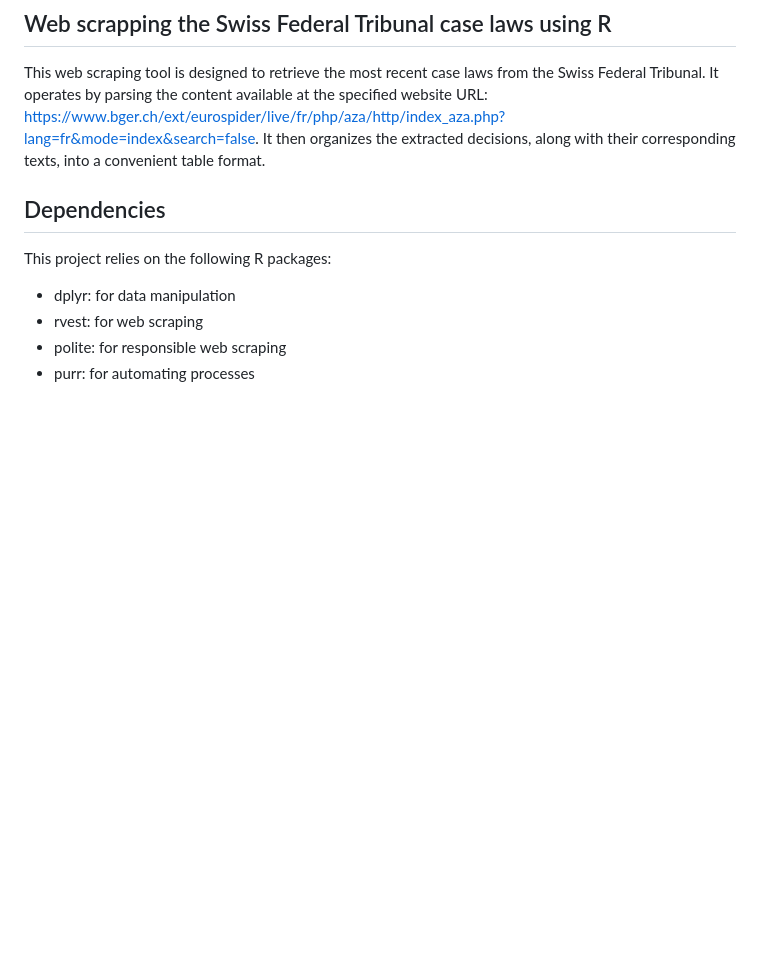
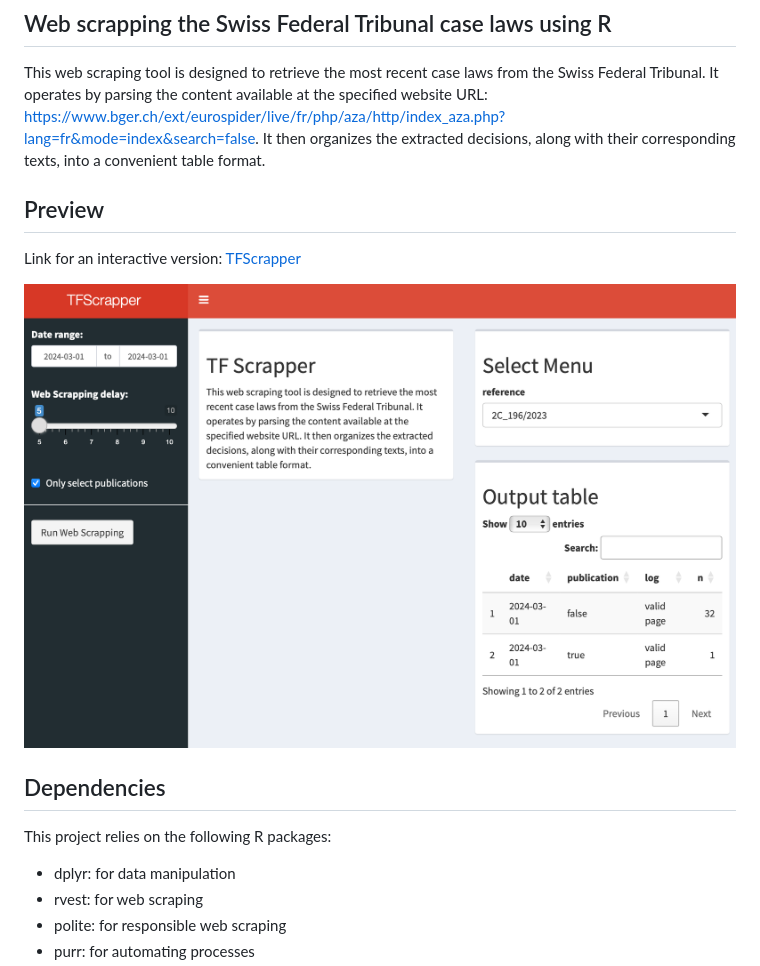
Before and after one commit to Andres-AM/TFScrappeR, a Markdown page: README.md, the part around the change. GitHub-like rendering; pictures changed too: preview.png (added); blank space fills up the shorter version.

Commit message:
adding preview

```diff
--- a/README.md
+++ b/README.md
@@ -2,6 +2,13 @@
 ## Web scrapping the Swiss Federal Tribunal case laws using R
 
 This web scraping tool is designed to retrieve the most recent case laws from the Swiss Federal Tribunal. It operates by parsing the content available at the specified website URL: https://www.bger.ch/ext/eurospider/live/fr/php/aza/http/index_aza.php?lang=fr&mode=index&search=false. It then organizes the extracted decisions, along with their corresponding texts, into a convenient table format.
+
+
+## Preview
+
+Link for an interactive version:   [TFScrapper](https://andres-am.shinyapps.io/TFScrappeR/)
+
+![Alt text](preview.png)
 
 ## Dependencies
 
```
